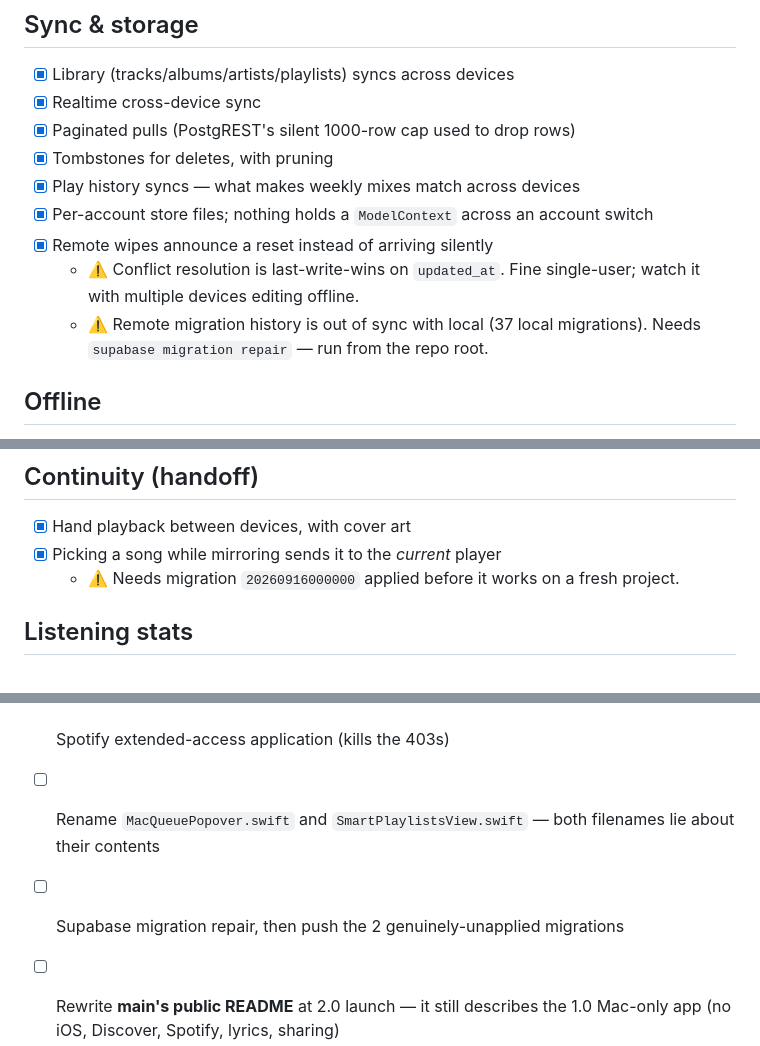
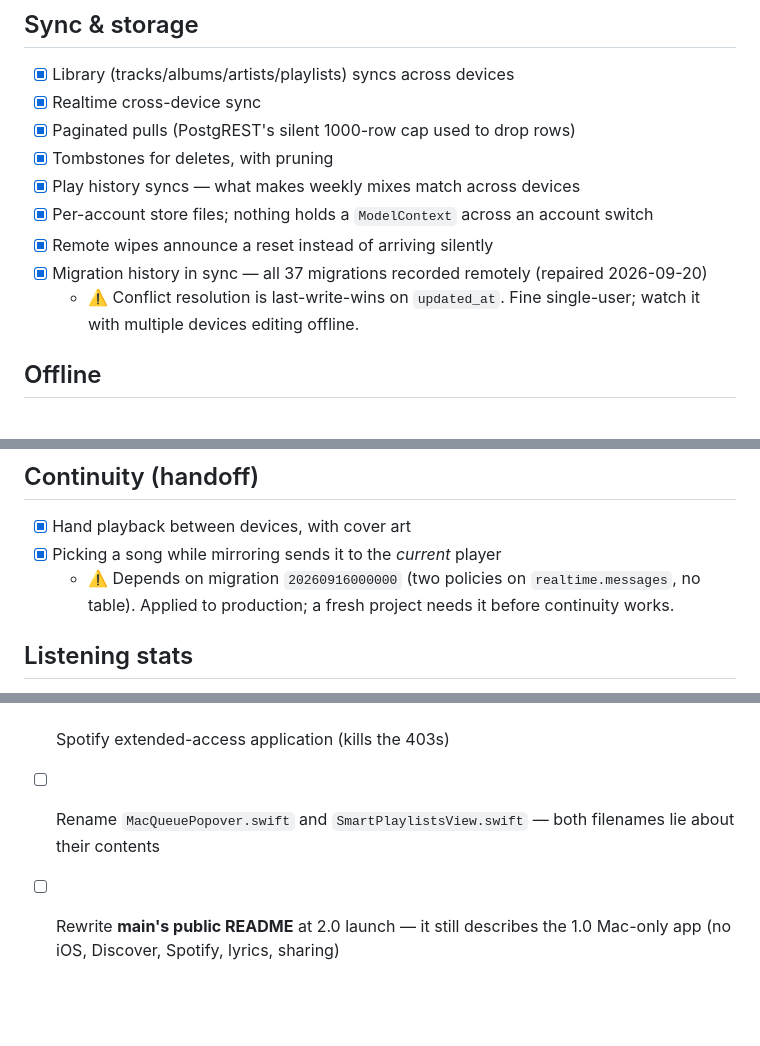
Before and after one commit to mikec-1/Mixtape, a Markdown page: README.md, 3 parts joined by grey strips. Rendered like a GitHub page; blank space fills up the shorter version.

Commit message:
2.0.0 tracker: migration history in sync - 20.09.2026

```diff
--- a/README.md
+++ b/README.md
@@ -128,8 +128,8 @@ Personal checklist for the full build. **2.0.0 (build 9)**, last verified agains
 - [x] Play history syncs — what makes weekly mixes match across devices
 - [x] Per-account store files; nothing holds a `ModelContext` across an account switch
 - [x] Remote wipes announce a reset instead of arriving silently
+- [x] Migration history in sync — all 37 migrations recorded remotely (repaired 2026-09-20)
   - ⚠️ Conflict resolution is last-write-wins on `updated_at`. Fine single-user; watch it with multiple devices editing offline.
-  - ⚠️ Remote migration history is out of sync with local (37 local migrations). Needs `supabase migration repair` — run from the repo root.
 
 ## Offline
 - [x] Offline mode — a flag, not an auth state; only explicit sign-out clears the cached user
@@ -142,7 +142,7 @@ Personal checklist for the full build. **2.0.0 (build 9)**, last verified agains
 ## Continuity (handoff)
 - [x] Hand playback between devices, with cover art
 - [x] Picking a song while mirroring sends it to the *current* player
-  - ⚠️ Needs migration `20260916000000` applied before it works on a fresh project.
+  - ⚠️ Depends on migration `20260916000000` (two policies on `realtime.messages`, no table). Applied to production; a fresh project needs it before continuity works.
 
 ## Listening stats
 - [x] Full stats page (top artists, tracks, totals)
@@ -186,6 +186,5 @@ Personal checklist for the full build. **2.0.0 (build 9)**, last verified agains
 - [ ] Monthly Wrapped recap — not started
 - [ ] Spotify extended-access application (kills the 403s)
 - [ ] Rename `MacQueuePopover.swift` and `SmartPlaylistsView.swift` — both filenames lie about their contents
-- [ ] Supabase migration repair, then push the 2 genuinely-unapplied migrations
 - [ ] Rewrite **main's public README** at 2.0 launch — it still describes the 1.0 Mac-only app (no iOS, Discover, Spotify, lyrics, sharing)
 - [ ] First-launch right-click→Open friction (un-notarized build) — revisit if/when notarized
```
